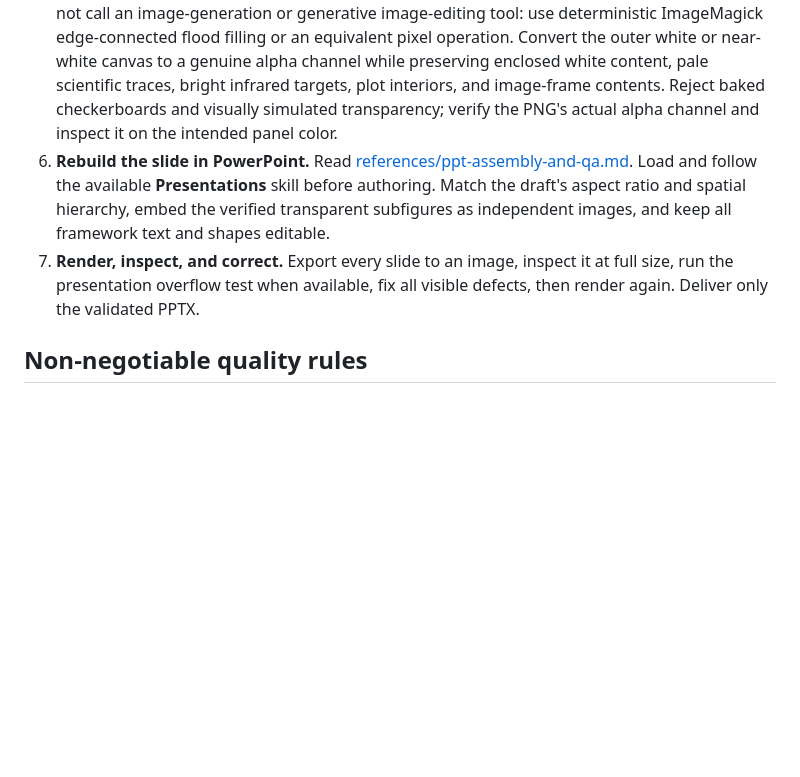
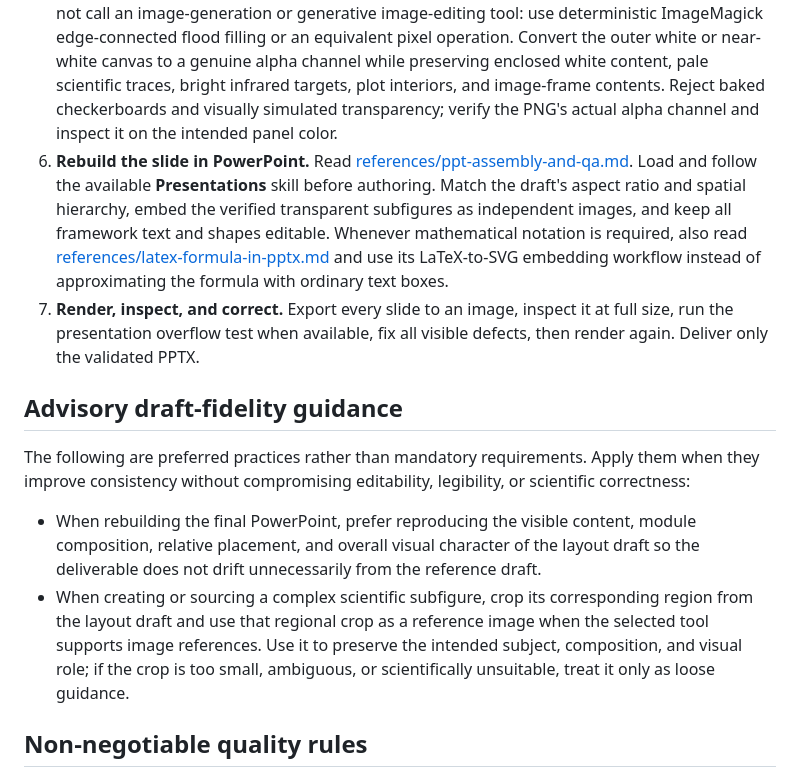
Before and after one commit to baiyeweiguang/Editable-Algorithm-Diagram-Skill, a Markdown page: SKILL.md, the part around the change. Drawn GitHub-style; blank space fills up the shorter version.

Commit message:
Add draft fidelity and LaTeX formula guidance

```diff
--- a/SKILL.md
+++ b/SKILL.md
@@ -42,8 +42,15 @@ Apart from the required mode selection, ask only when another missing choice mat
 3. **Design and generate a layout draft.** Read [references/prompt-rewriting.md](references/prompt-rewriting.md). Use the full prompt only for detailed mode and the compact prompt only for concise mode; do not automatically generate both. With OpenAI image generation, use GPT-Image2 or the current built-in image tool backed by it. Generate a draft that establishes hierarchy, proportions, palette, and subfigure placement.
 4. **Decompose the draft into editable and raster parts.** Read [references/subfigure-sourcing.md](references/subfigure-sourcing.md). Recreate panels, labels, arrows, dividers, simple axes, and simple node groups with native PowerPoint objects. Obtain genuinely complex scientific subfigures through image generation or web search, but constrain them to familiar human-made PowerPoint, Visio, MATLAB, or Matplotlib visual conventions. Do not replace attention, projection, probability, geometry, or model mechanisms with arbitrary circles and arrows.
 5. **Prepare transparent scientific subfigures.** Before any raster subfigure is embedded, read [references/transparent-background-preparation.md](references/transparent-background-preparation.md). For a transparency-only conversion, do not call an image-generation or generative image-editing tool: use deterministic ImageMagick edge-connected flood filling or an equivalent pixel operation. Convert the outer white or near-white canvas to a genuine alpha channel while preserving enclosed white content, pale scientific traces, bright infrared targets, plot interiors, and image-frame contents. Reject baked checkerboards and visually simulated transparency; verify the PNG's actual alpha channel and inspect it on the intended panel color.
-6. **Rebuild the slide in PowerPoint.** Read [references/ppt-assembly-and-qa.md](references/ppt-assembly-and-qa.md). Load and follow the available **Presentations** skill before authoring. Match the draft's aspect ratio and spatial hierarchy, embed the verified transparent subfigures as independent images, and keep all framework text and shapes editable.
+6. **Rebuild the slide in PowerPoint.** Read [references/ppt-assembly-and-qa.md](references/ppt-assembly-and-qa.md). Load and follow the available **Presentations** skill before authoring. Match the draft's aspect ratio and spatial hierarchy, embed the verified transparent subfigures as independent images, and keep all framework text and shapes editable. Whenever mathematical notation is required, also read [references/latex-formula-in-pptx.md](references/latex-formula-in-pptx.md) and use its LaTeX-to-SVG embedding workflow instead of approximating the formula with ordinary text boxes.
 7. **Render, inspect, and correct.** Export every slide to an image, inspect it at full size, run the presentation overflow test when available, fix all visible defects, then render again. Deliver only the validated PPTX.
+
+## Advisory draft-fidelity guidance
+
+The following are preferred practices rather than mandatory requirements. Apply them when they improve consistency without compromising editability, legibility, or scientific correctness:
+
+- When rebuilding the final PowerPoint, prefer reproducing the visible content, module composition, relative placement, and overall visual character of the layout draft so the deliverable does not drift unnecessarily from the reference draft.
+- When creating or sourcing a complex scientific subfigure, crop its corresponding region from the layout draft and use that regional crop as a reference image when the selected tool supports image references. Use it to preserve the intended subject, composition, and visual role; if the crop is too small, ambiguous, or scientifically unsuitable, treat it only as loose guidance.
 
 ## Non-negotiable quality rules
 
```
Also changed, not shown: references/latex-formula-in-pptx.md (added, +188 -0 lines).
